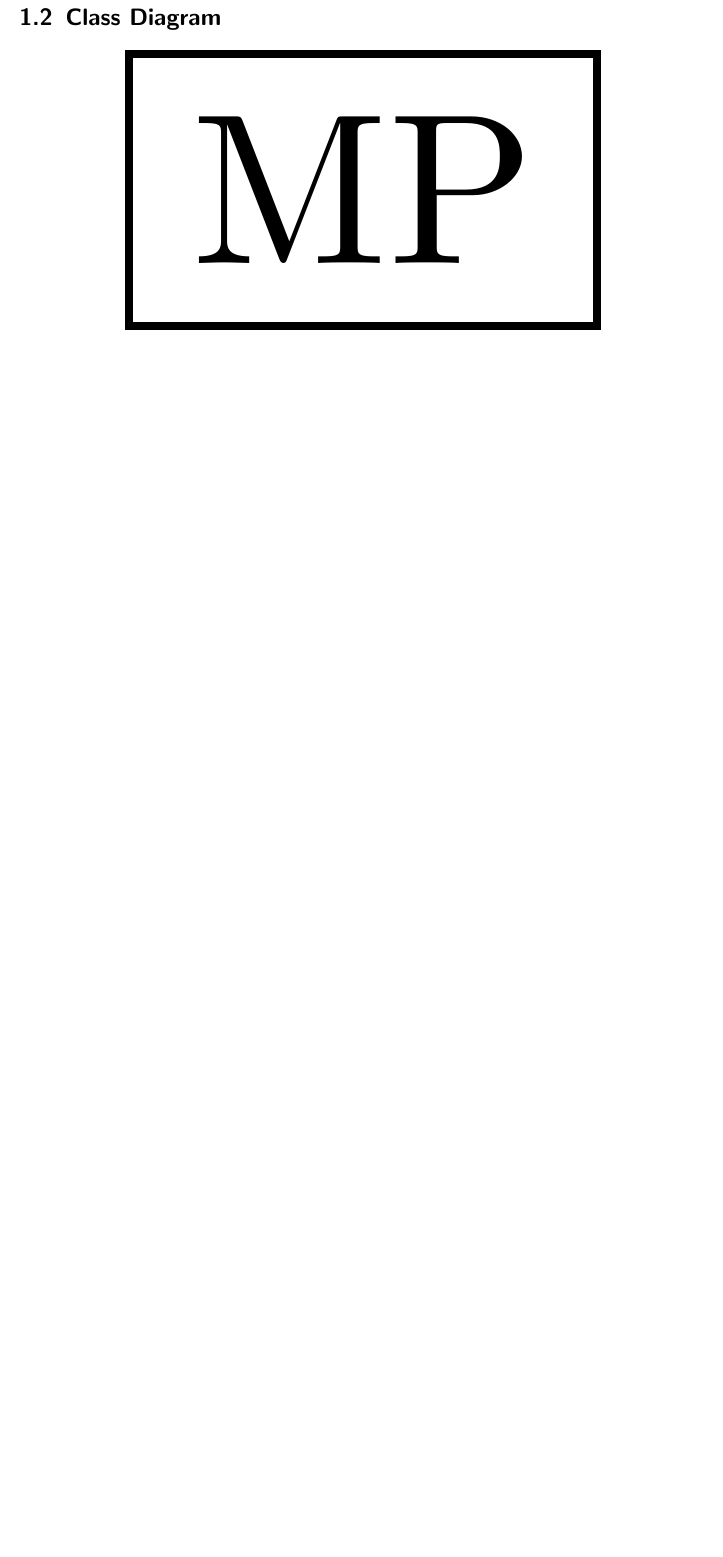
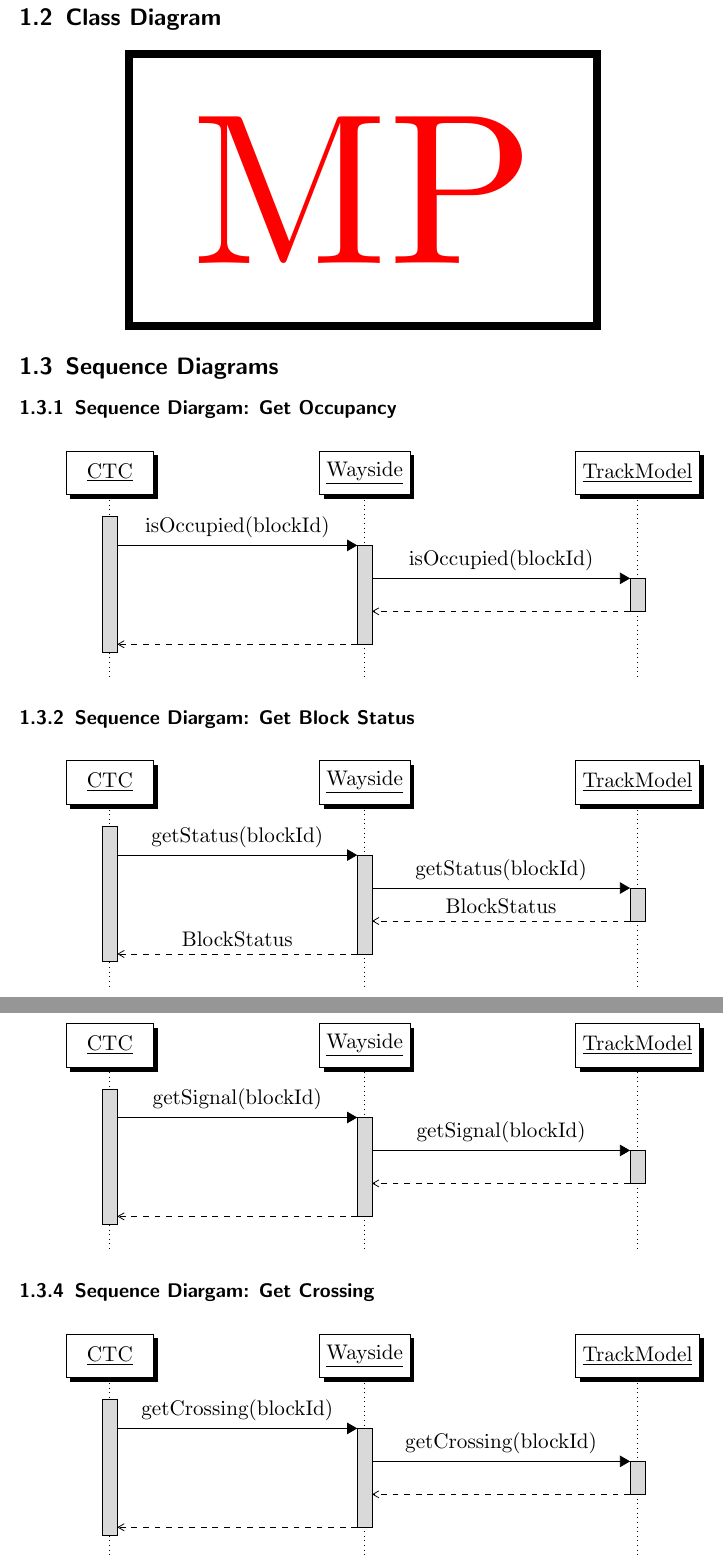
Before and after one commit to TrainingMontage/test, a LaTeX document (work_packages/work_package_2/wayside.tex): part of page 6 of 6 before the commit and two parts of pages 6 and 7 of 8 after it, the two joined at a grey line, cut so that both start at the same text, the shorter picture padded with empty space. Compiled offline with pdfLaTeX.

Commit message:
some basic sequence diagrams

```diff
--- a/work_packages/work_package_2/wayside.tex
+++ b/work_packages/work_package_2/wayside.tex
@@ -1,6 +1,13 @@
 \documentclass{scrreprt}
 \usepackage[shellescape]{gmp}
 \usepackage{enumitem}
+\usepackage{graphicx}
+\usepackage{xcolor}
+\usepackage{fancyhdr}
+\usepackage{tikz}
+\usepackage{pgf-umlsd}
+
+
 \begin{document}
 
     \chapter{Wayside Controller}
@@ -322,3 +329,77 @@
         \end{mpost}
     }
     \end{center}
+
+    \section{Sequence Diagrams}
+
+    \subsection{Sequence Diargam: Get Occupancy}
+    \begin{center}
+    \resizebox{\textwidth}{!}{
+        \begin{sequencediagram}
+            \newthread{ctc}{CTC}
+            \newinst[3]{wc}{Wayside}
+            \newinst[3]{tm}{TrackModel}
+
+            \begin{call}{ctc}
+                {isOccupied(blockId)}{wc}{}
+                \begin{call}{wc}
+                    {isOccupied(blockId)}{tm}{}
+                \end{call}
+            \end{call}
+        \end{sequencediagram}
+    }
+    \end{center}
+
+    \subsection{Sequence Diargam: Get Block Status}
+    \begin{center}
+    \resizebox{\textwidth}{!}{
+        \begin{sequencediagram}
+            \newthread{ctc}{CTC}
+            \newinst[3]{wc}{Wayside}
+            \newinst[3]{tm}{TrackModel}
+
+            \begin{call}{ctc}
+                {getStatus(blockId)}{wc}{BlockStatus}
+                \begin{call}{wc}
+                    {getStatus(blockId)}{tm}{BlockStatus}
+                \end{call}
+            \end{call}
+        \end{sequencediagram}
+    }
+    \end{center}
+
+    \subsection{Sequence Diargam: Get Signal}
+    \begin{center}
+    \resizebox{\textwidth}{!}{
+        \begin{sequencediagram}
+            \newthread{ctc}{CTC}
+            \newinst[3]{wc}{Wayside}
+            \newinst[3]{tm}{TrackModel}
+
+            \begin{call}{ctc}
+                {getSignal(blockId)}{wc}{}
+                \begin{call}{wc}
+                    {getSignal(blockId)}{tm}{}
+                \end{call}
+            \end{call}
+        \end{sequencediagram}
+    }
+    \end{center}
+
+    \subsection{Sequence Diargam: Get Crossing}
+    \begin{center}
+    \resizebox{\textwidth}{!}{
+        \begin{sequencediagram}
+            \newthread{ctc}{CTC}
+            \newinst[3]{wc}{Wayside}
+            \newinst[3]{tm}{TrackModel}
+
+            \begin{call}{ctc}
+                {getCrossing(blockId)}{wc}{}
+                \begin{call}{wc}
+                    {getCrossing(blockId)}{tm}{}
+                \end{call}
+            \end{call}
+        \end{sequencediagram}
+    }
+    \end{center}
```
Also changed, not shown: work_packages/work_package_2/wayside.tex (78 more changed lines).
